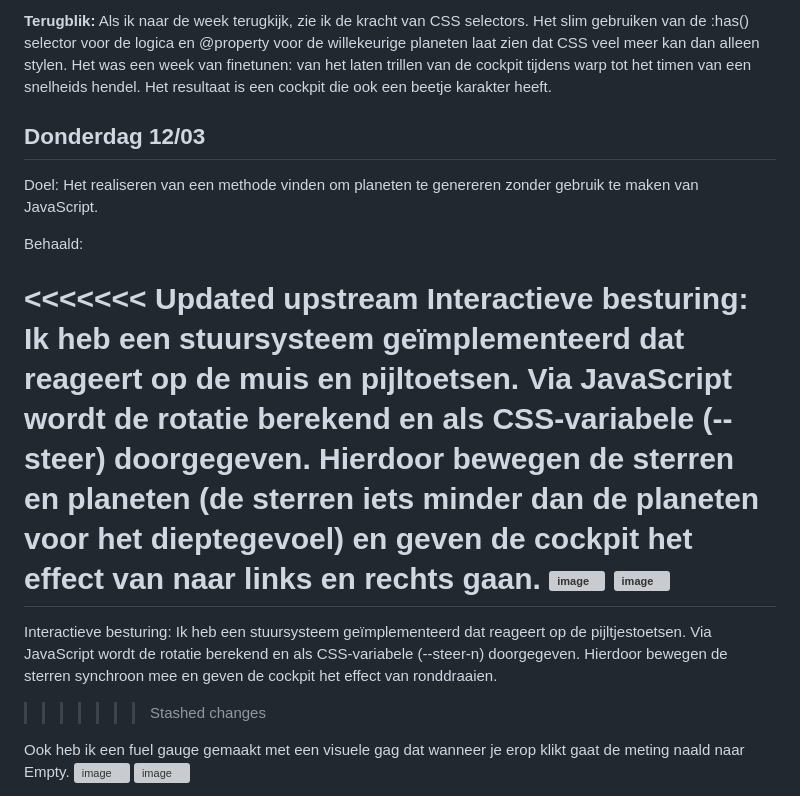
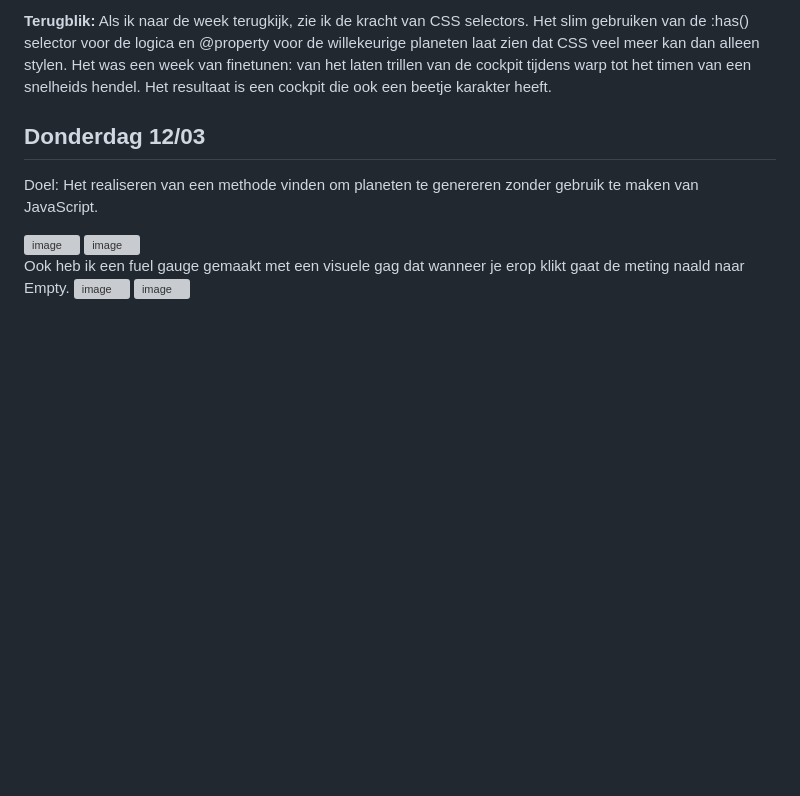
Before and after one commit to OceanGonen/CSS-eindopdracht, a Markdown page: README.md, the part around the change. Rendered like a GitHub page; blank space fills up the shorter version; grey boxes are pictures that could not be loaded.

```diff
--- a/README.md
+++ b/README.md
@@ -75,15 +75,10 @@ Als ik naar de week terugkijk, zie ik de kracht van CSS selectors. Het slim gebr
 Doel:
 Het realiseren van een methode vinden om planeten te genereren zonder gebruik te maken van JavaScript.
 
-Behaald:
 
-<<<<<<< Updated upstream
-Interactieve besturing: Ik heb een stuursysteem geïmplementeerd dat reageert op de muis en pijltoetsen. Via JavaScript wordt de rotatie berekend en als CSS-variabele (--steer) doorgegeven. Hierdoor bewegen de sterren en planeten (de sterren iets minder dan de planeten voor het dieptegevoel) en geven de cockpit het effect van naar links en rechts gaan.
 <img width="721" height="475" alt="image" src="https://github.com/user-attachments/assets/359809e4-68ec-4dae-a8bd-c25a1519d5dc" />
 <img width="530" height="36" alt="image" src="https://github.com/user-attachments/assets/fcab693e-cb27-479f-911e-0ef261972428" />
-=======
-Interactieve besturing: Ik heb een stuursysteem geïmplementeerd dat reageert op de pijltjestoetsen. Via JavaScript wordt de rotatie berekend en als CSS-variabele (--steer-n) doorgegeven. Hierdoor bewegen de sterren synchroon mee en geven de cockpit het effect van ronddraaien.
->>>>>>> Stashed changes
+
 
 
 Ook heb ik een fuel gauge gemaakt met een visuele gag dat wanneer je erop klikt gaat de meting naald naar Empty.
```
